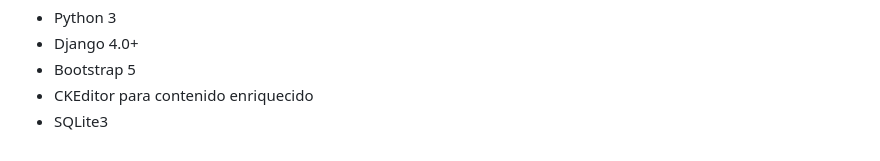
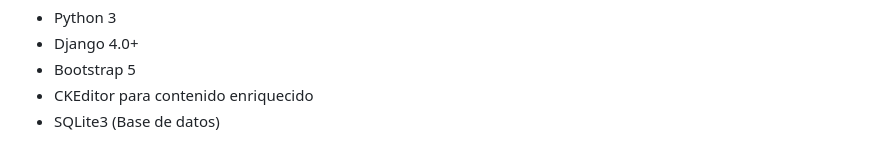
Before and after one commit to NachoMah/ProyectoFinalPython_Mahfud, a Markdown page: README.md, the part around the change. Rendered like a GitHub page.

Commit message:
Moficiacion de readme

```diff
--- a/README.md
+++ b/README.md
@@ -90,4 +90,4 @@ El archivo db.sqlite3 (base de datos), la carpeta media/ (archivos subidos por u
 - Django 4.0+
 - Bootstrap 5
 - CKEditor para contenido enriquecido
-- SQLite3
+- SQLite3 (Base de datos)
```
